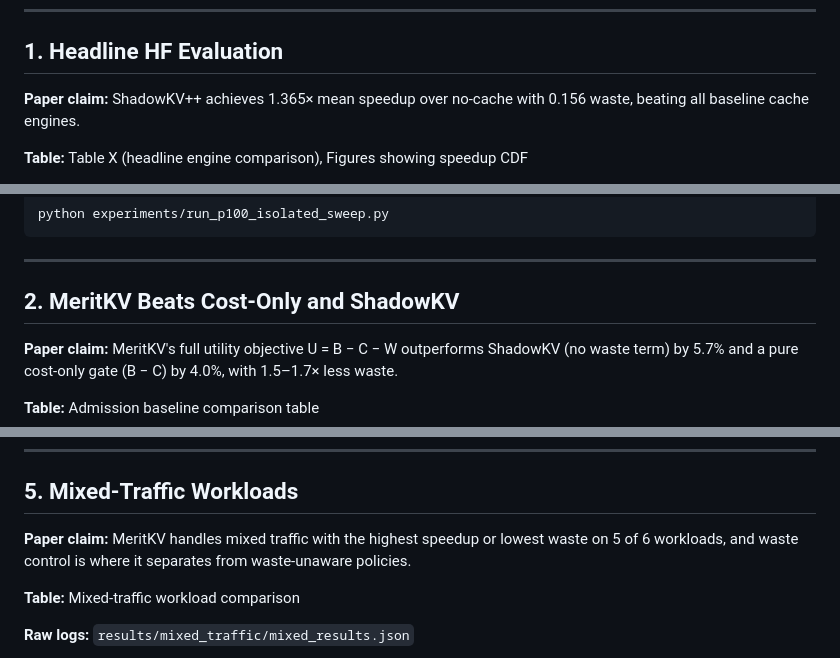
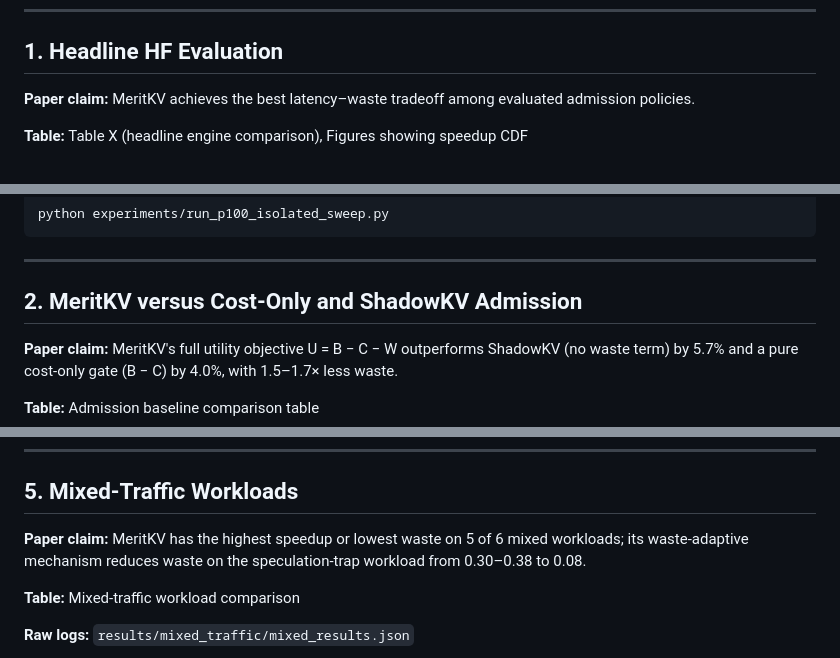
Before and after one commit to Kushalk0677/shadowkv, a Markdown page: CLAIMS_TO_ARTIFACTS.md, 3 parts joined by grey strips. GitHub-like rendering.

```diff
--- a/CLAIMS_TO_ARTIFACTS.md
+++ b/CLAIMS_TO_ARTIFACTS.md
@@ -6,7 +6,7 @@ This file is the reviewer's map from each paper claim to the table, raw log, and
 
 ## 1. Headline HF Evaluation
 
-**Paper claim:** ShadowKV++ achieves 1.365× mean speedup over no-cache with 0.156 waste, beating all baseline cache engines.
+**Paper claim:** MeritKV achieves the best latency–waste tradeoff among evaluated admission policies.
 
 **Table:** Table X (headline engine comparison), Figures showing speedup CDF
 
@@ -37,7 +37,7 @@ python experiments/run_p100_isolated_sweep.py
 
 ---
 
-## 2. MeritKV Beats Cost-Only and ShadowKV
+## 2. MeritKV versus Cost-Only and ShadowKV Admission
 
 **Paper claim:** MeritKV's full utility objective U = B − C − W outperforms ShadowKV (no waste term) by 5.7% and a pure cost-only gate (B − C) by 4.0%, with 1.5–1.7× less waste.
 
@@ -138,7 +138,7 @@ python experiments/run_memory_bound_trace.py \
 
 ## 5. Mixed-Traffic Workloads
 
-**Paper claim:** MeritKV handles mixed traffic with the highest speedup or lowest waste on 5 of 6 workloads, and waste control is where it separates from waste-unaware policies.
+**Paper claim:** MeritKV has the highest speedup or lowest waste on 5 of 6 mixed workloads; its waste-adaptive mechanism reduces waste on the speculation-trap workload from 0.30–0.38 to 0.08.
 
 **Table:** Mixed-traffic workload comparison
 
```
Also changed, not shown: other parts of CLAIMS_TO_ARTIFACTS.md (+10 -10 lines).
